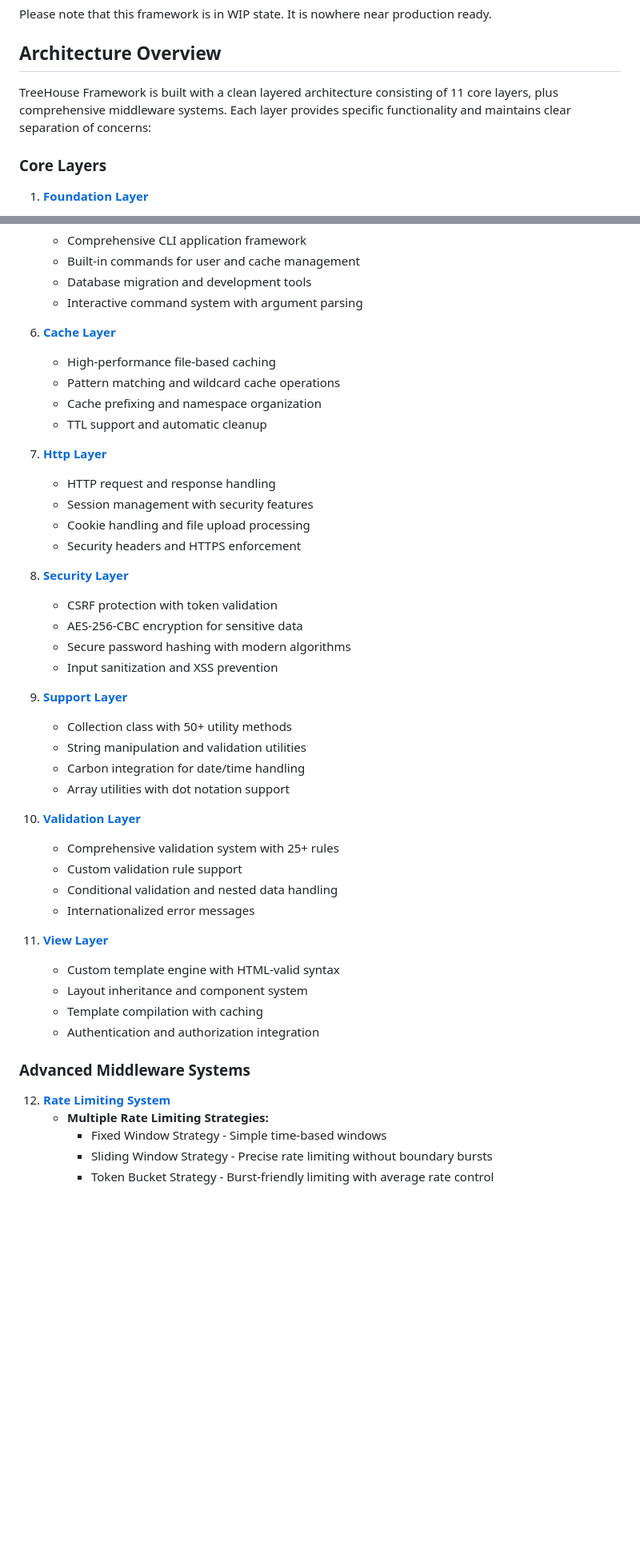
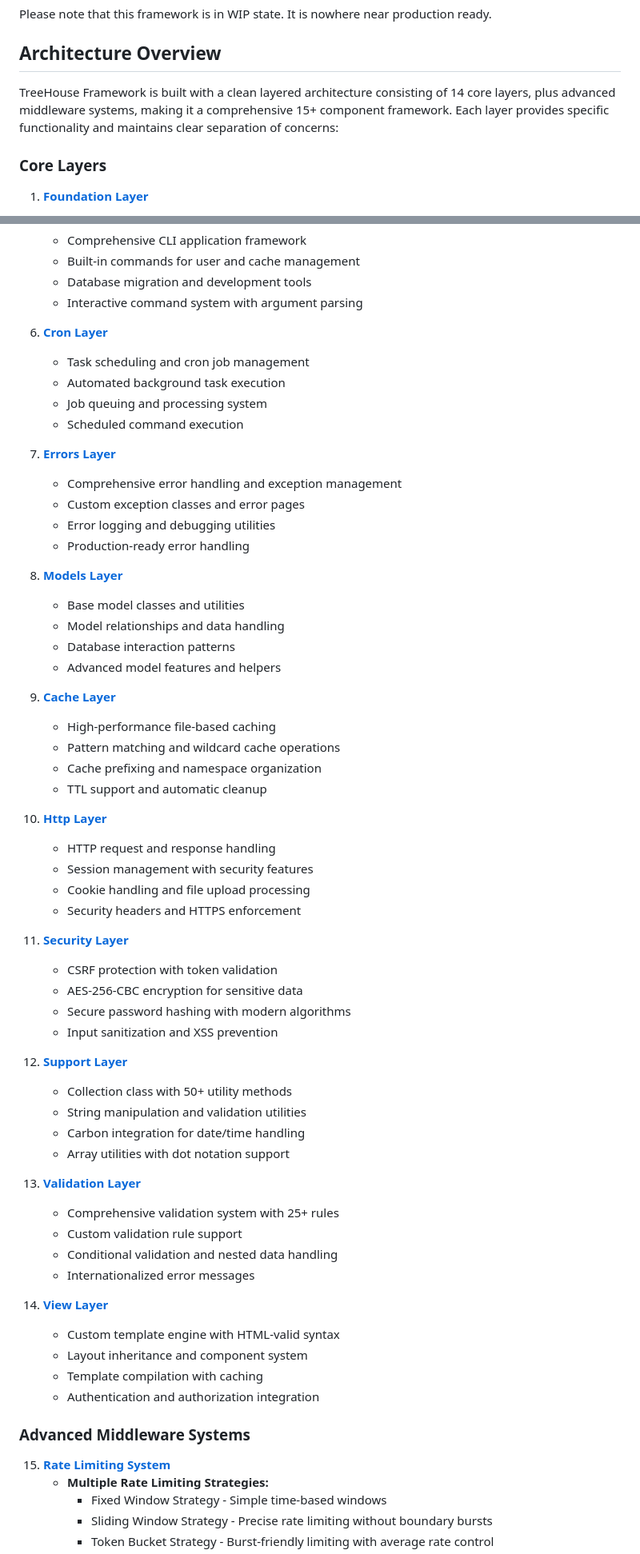
Before and after one commit to lengthofrope/treehouse, a Markdown page: README.md, 2 parts joined by grey strips. Shown: that part at 80% size. Rendered like a GitHub page; blank space fills up the shorter version.

Commit message:
Update README to reflect changes in framework architecture and layers

```diff
--- a/README.md
+++ b/README.md
@@ -8,7 +8,7 @@ Please note that this framework is in WIP state. It is nowhere near production r
 
 ## Architecture Overview
 
-TreeHouse Framework is built with a clean layered architecture consisting of 11 core layers, plus comprehensive middleware systems. Each layer provides specific functionality and maintains clear separation of concerns:
+TreeHouse Framework is built with a clean layered architecture consisting of 14 core layers, plus advanced middleware systems, making it a comprehensive 15+ component framework. Each layer provides specific functionality and maintains clear separation of concerns:
 
 ### Core Layers
 
@@ -42,45 +42,63 @@ TreeHouse Framework is built with a clean layered architecture consisting of 11
    - Database migration and development tools
    - Interactive command system with argument parsing
 
-6. **[Cache Layer](src/TreeHouse/Cache/README.md)**
+6. **[Cron Layer](src/TreeHouse/Cron/README.md)**
+   - Task scheduling and cron job management
+   - Automated background task execution
+   - Job queuing and processing system
+   - Scheduled command execution
+
+7. **[Errors Layer](src/TreeHouse/Errors/README.md)**
+   - Comprehensive error handling and exception management
+   - Custom exception classes and error pages
+   - Error logging and debugging utilities
+   - Production-ready error handling
+
+8. **[Models Layer](src/TreeHouse/Models/README.md)**
+   - Base model classes and utilities
+   - Model relationships and data handling
+   - Database interaction patterns
+   - Advanced model features and helpers
+
+9. **[Cache Layer](src/TreeHouse/Cache/README.md)**
    - High-performance file-based caching
    - Pattern matching and wildcard cache operations
    - Cache prefixing and namespace organization
    - TTL support and automatic cleanup
 
-7. **[Http Layer](src/TreeHouse/Http/README.md)**
-   - HTTP request and response handling
-   - Session management with security features
-   - Cookie handling and file upload processing
-   - Security headers and HTTPS enforcement
+10. **[Http Layer](src/TreeHouse/Http/README.md)**
+    - HTTP request and response handling
+    - Session management with security features
+    - Cookie handling and file upload processing
+    - Security headers and HTTPS enforcement
 
-8. **[Security Layer](src/TreeHouse/Security/README.md)**
-   - CSRF protection with token validation
-   - AES-256-CBC encryption for sensitive data
-   - Secure password hashing with modern algorithms
-   - Input sanitization and XSS prevention
+11. **[Security Layer](src/TreeHouse/Security/README.md)**
+    - CSRF protection with token validation
+    - AES-256-CBC encryption for sensitive data
+    - Secure password hashing with modern algorithms
+    - Input sanitization and XSS prevention
 
-9. **[Support Layer](src/TreeHouse/Support/README.md)**
-   - Collection class with 50+ utility methods
-   - String manipulation and validation utilities
-   - Carbon integration for date/time handling
-   - Array utilities with dot notation support
+12. **[Support Layer](src/TreeHouse/Support/README.md)**
+    - Collection class with 50+ utility methods
+    - String manipulation and validation utilities
+    - Carbon integration for date/time handling
+    - Array utilities with dot notation support
 
-10. **[Validation Layer](src/TreeHouse/Validation/README.md)**
+13. **[Validation Layer](src/TreeHouse/Validation/README.md)**
     - Comprehensive validation system with 25+ rules
     - Custom validation rule support
     - Conditional validation and nested data handling
     - Internationalized error messages
 
-11. **[View Layer](src/TreeHouse/View/README.md)**
-     - Custom template engine with HTML-valid syntax
-     - Layout inheritance and component system
-     - Template compilation with caching
-     - Authentication and authorization integration
+14. **[View Layer](src/TreeHouse/View/README.md)**
+    - Custom template engine with HTML-valid syntax
+    - Layout inheritance and component system
+    - Template compilation with caching
+    - Authentication and authorization integration
 
 ### Advanced Middleware Systems
 
-12. **[Rate Limiting System](src/TreeHouse/Router/Middleware/RateLimit/README.md)**
+15. **[Rate Limiting System](src/TreeHouse/Router/Middleware/RateLimit/README.md)**
      - **Multiple Rate Limiting Strategies:**
        - Fixed Window Strategy - Simple time-based windows
        - Sliding Window Strategy - Precise rate limiting without boundary bursts
```
Also changed, not shown: other parts of README.md (+12 -2 lines).
